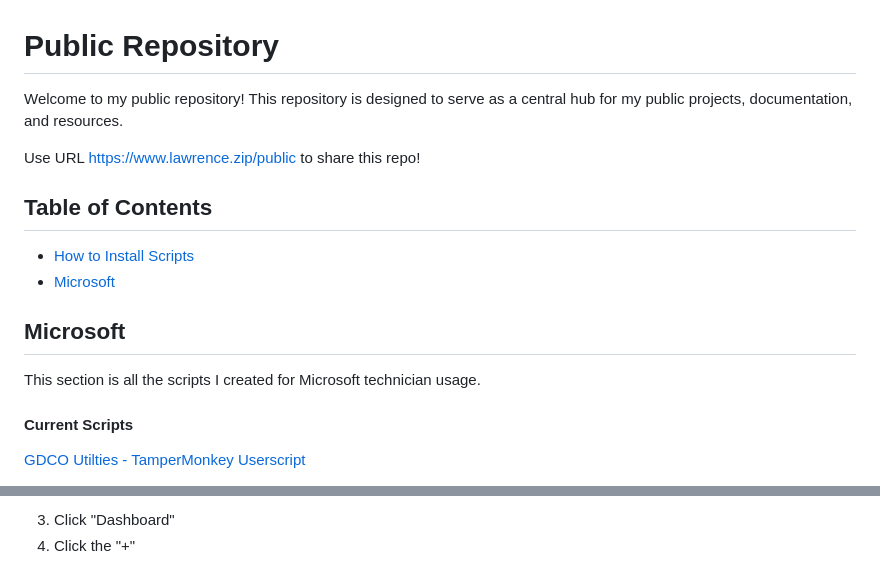
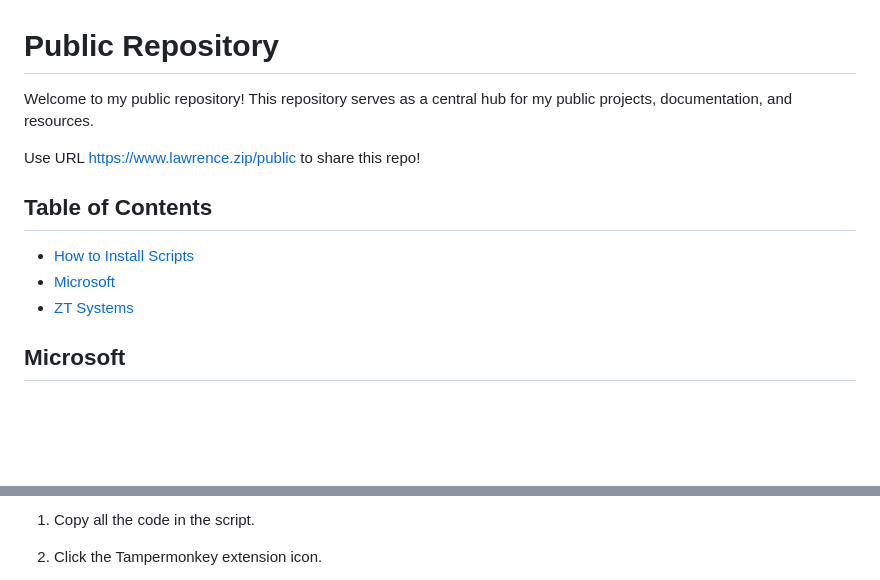
Before and after one commit to JoshuaALawrence/Public, a Markdown page: README.md, 2 parts joined by grey strips. GitHub-like rendering; blank space fills up the shorter version.

```diff
--- a/README.md
+++ b/README.md
@@ -1,16 +1,14 @@
 # Public Repository
 
-Welcome to my public repository! This repository is designed to serve as a central hub for my public projects, documentation, and resources.
+Welcome to my public repository! This repository serves as a central hub for my public projects, documentation, and resources.
 
-Use URL https://www.lawrence.zip/public to share this repo!
+Use URL [https://www.lawrence.zip/public](https://www.lawrence.zip/public) to share this repo!
+
 ## Table of Contents
 
 - [How to Install Scripts](#how-to-install-scripts)
 - [Microsoft](#microsoft)
-
+- [ZT Systems](#zt-systems)
 
 ## Microsoft
-This section is all the scripts I created for Microsoft technician usage.
-#### Current Scripts
-[GDCO Utilties - TamperMonkey Userscript](https://github.com/JoshuaALawrence/Public/blob/main/Microsoft/GDCO%20Utilites.user.js)
 
@@ -87,4 +90,4 @@ Visit the [Tampermonkey website](https://www.tampermonkey.net/) to download the
 
-3. Click "Dashboard"
-4. Click the "+"
+1. Copy all the code in the script.
+2. Click the Tampermonkey extension icon.
 
```
Also changed, not shown: other parts of README.md (+38 -28 lines).
